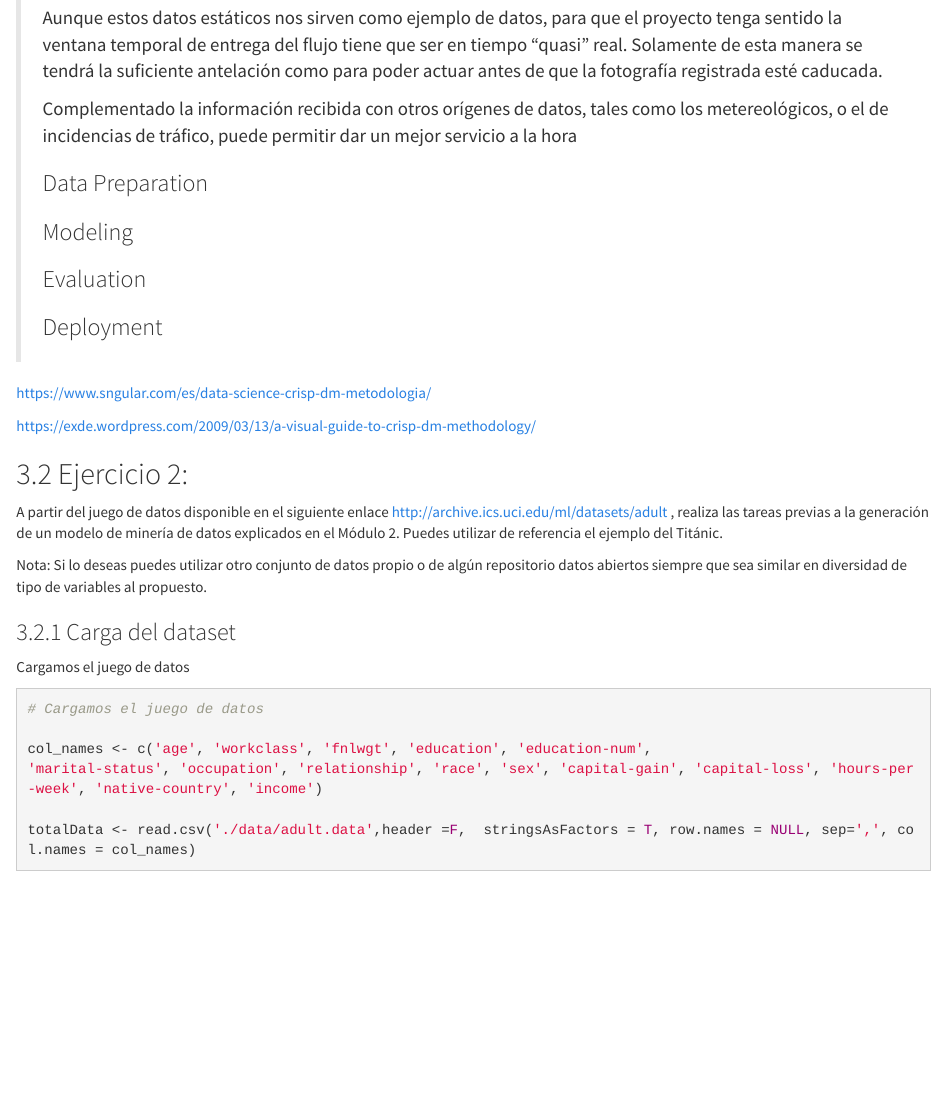
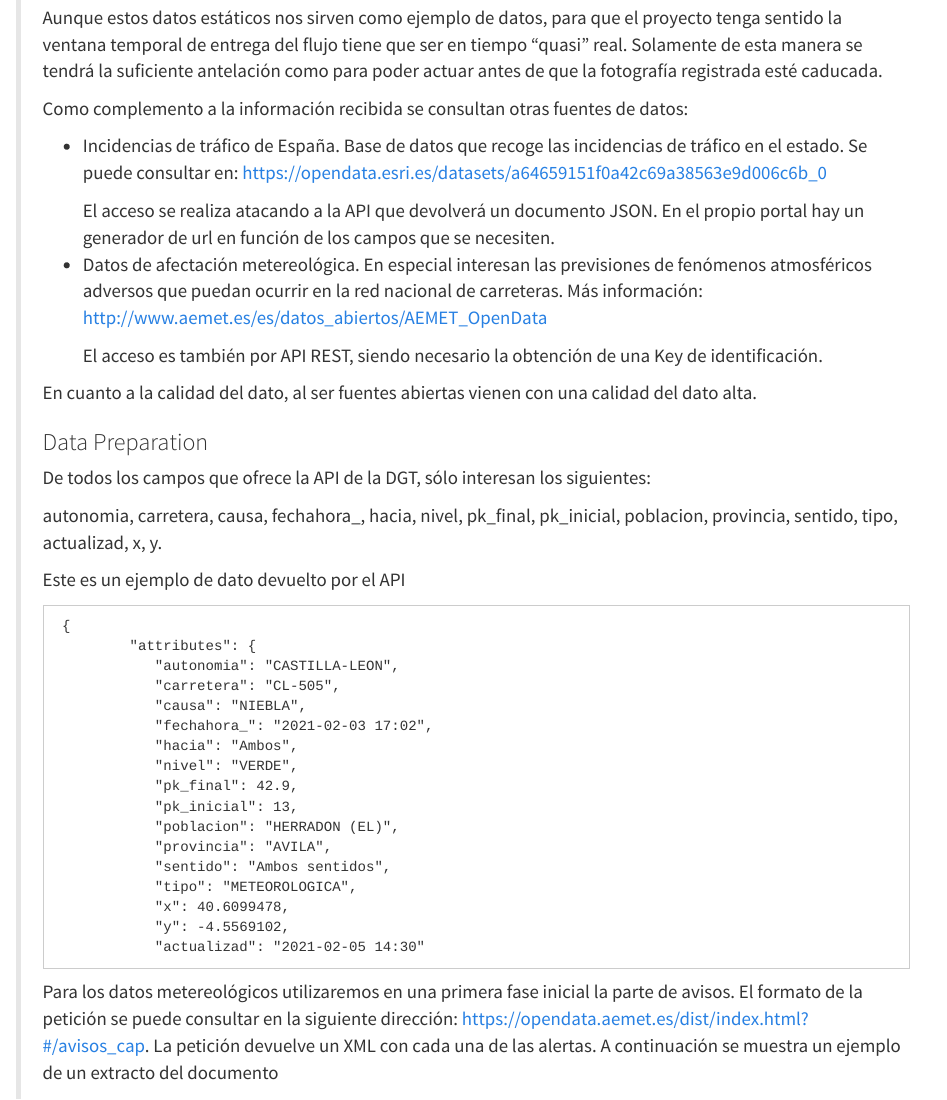
Before and after one commit to chus73/MineriaDeDatos, an R Markdown document (jes_glez-PAC1.Rmd): the page in a window 1100 px wide, from 8600 px down. Rendered offline with R 4.5, knitr and Pandoc, with nearby package versions; some code elsewhere in the file could not run offline; a font, style sheet, LaTeX package, included part or bibliography that could not be used is replaced or left out.

Commit message:
Pregunta 1. Data Preparation

```diff
--- a/jes_glez-PAC1.Rmd
+++ b/jes_glez-PAC1.Rmd
@@ -497,8 +497,59 @@ de minería respecto a otros proyectos indícalo.
 > tendrá la suficiente antelación como para poder actuar antes de que la
 > fotografía registrada esté caducada.
 >
-> Complementado la información recibida con otros orígenes de datos,
-> tales como los metereológicos, o el de incidencias de tráfico, puede
-> permitir dar un mejor servicio a la hora
+> Como complemento a la información recibida se consultan otras fuentes
+> de datos:
+>
+> -   Incidencias de tráfico de España. Base de datos que recoge las
+>     incidencias de tráfico en el estado. Se puede consultar en:
+>     <https://opendata.esri.es/datasets/a64659151f0a42c69a38563e9d006c6b_0>
+>
+>     El acceso se realiza atacando a la API que devolverá un documento
+>     JSON. En el propio portal hay un generador de url en función de
+>     los campos que se necesiten.
+>
+> -   Datos de afectación metereológica. En especial interesan las
+>     previsiones de fenómenos atmosféricos adversos que puedan ocurrir
+>     en la red nacional de carreteras. Más información:
+>     <http://www.aemet.es/es/datos_abiertos/AEMET_OpenData>
+>
+>     El acceso es también por API REST, siendo necesario la obtención
+>     de una Key de identificación.
+>
+> En cuanto a la calidad del dato, al ser fuentes abiertas vienen con
+> una calidad del dato alta.
 >
 > ### Data Preparation
+>
+> De todos los campos que ofrece la API de la DGT, sólo interesan los
+> siguientes:
+>
+> autonomia, carretera, causa, fechahora\_, hacia, nivel, pk_final,
+> pk_inicial, poblacion, provincia, sentido, tipo, actualizad, x, y.
+>
+> Este es un ejemplo de dato devuelto por el API
+>
+>      {
+>              "attributes": {
+>                 "autonomia": "CASTILLA-LEON",
+>                 "carretera": "CL-505",
+>                 "causa": "NIEBLA",
+>                 "fechahora_": "2021-02-03 17:02",
+>                 "hacia": "Ambos",
+>                 "nivel": "VERDE",
+>                 "pk_final": 42.9,
+>                 "pk_inicial": 13,
+>                 "poblacion": "HERRADON (EL)",
+>                 "provincia": "AVILA",
+>                 "sentido": "Ambos sentidos",
+>                 "tipo": "METEOROLOGICA",
+>                 "x": 40.6099478,
+>                 "y": -4.5569102,
+>                 "actualizad": "2021-02-05 14:30"
+>
+> Para los datos metereológicos utilizaremos en una primera fase inicial
+> la parte de avisos. El formato de la petición se puede consultar en la
+> siguiente dirección:
+> <https://opendata.aemet.es/dist/index.html?#/avisos_cap>. La petición
+> devuelve un XML con cada una de las alertas. A continuación se muestra
+> un ejemplo de un extracto del documento
```
Also changed, not shown: jes_glez-PAC1.Rmd (2 more changed lines).
